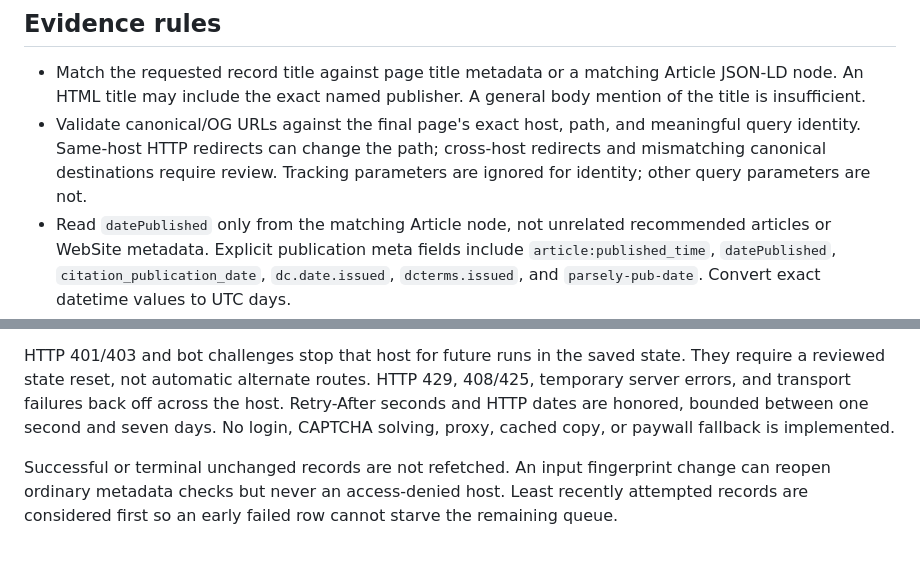
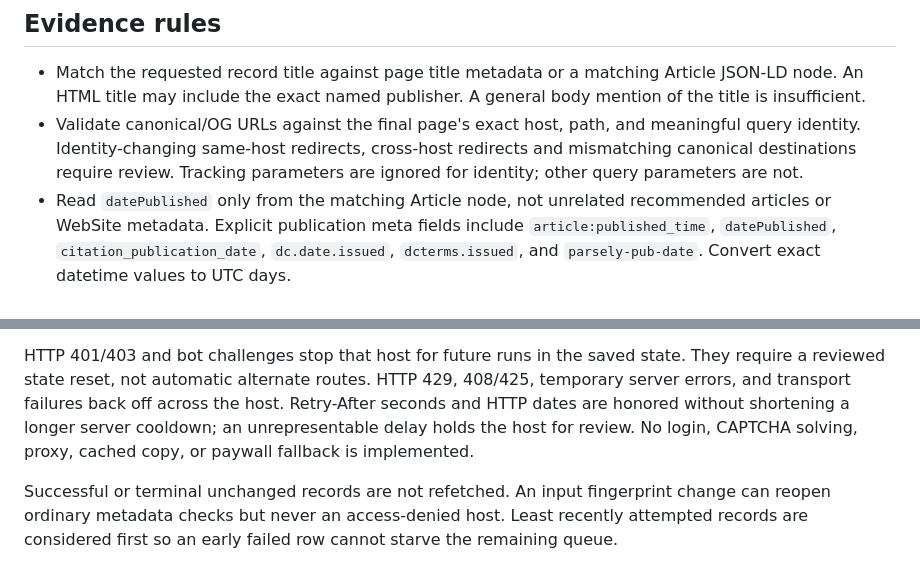
Before and after one commit to chengyu-ucsb/ai-attention-observatory, a Markdown page: docs/editorial-metadata.md, 2 parts joined by grey strips. Rendered like a GitHub page.

Commit message:
Align metadata documentation with fail-closed identity and cooldown checks

```diff
--- a/docs/editorial-metadata.md
+++ b/docs/editorial-metadata.md
@@ -43,8 +43,8 @@ page check is metadata verification, not a full-article retrieval.
   Article JSON-LD node. An HTML title may include the exact named publisher.
   A general body mention of the title is insufficient.
 - Validate canonical/OG URLs against the final page's exact host, path, and
-  meaningful query identity. Same-host HTTP redirects can change the path;
-  cross-host redirects and mismatching canonical destinations require review.
+  meaningful query identity. Identity-changing same-host redirects, cross-host
+  redirects and mismatching canonical destinations require review.
   Tracking parameters are ignored for identity; other query parameters are not.
 - Read `datePublished` only from the matching Article node, not unrelated
   recommended articles or WebSite metadata. Explicit publication meta fields
@@ -85,8 +85,8 @@ restricted access stops verification without fetching another route.
 HTTP 401/403 and bot challenges stop that host for future runs in the saved
 state. They require a reviewed state reset, not automatic alternate routes.
 HTTP 429, 408/425, temporary server errors, and transport failures back off
-across the host. Retry-After seconds and HTTP dates are honored, bounded between
-one second and seven days. No login, CAPTCHA solving, proxy, cached copy, or
+across the host. Retry-After seconds and HTTP dates are honored without shortening
+a longer server cooldown; an unrepresentable delay holds the host for review. No login, CAPTCHA solving, proxy, cached copy, or
 paywall fallback is implemented.
 
 Successful or terminal unchanged records are not refetched. An input fingerprint
```
